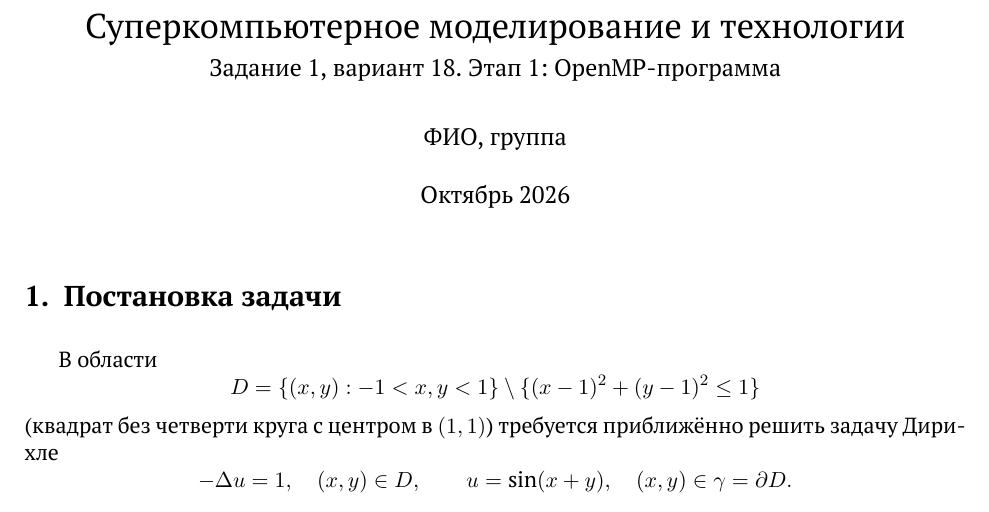
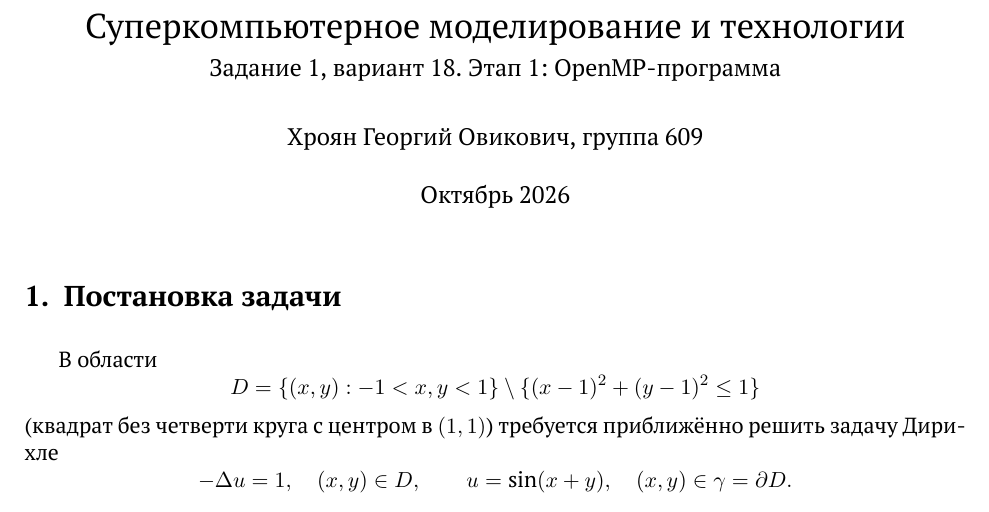
Before and after one commit to VIA-s-acc/SuperComp, a LaTeX document (02_openmp/report/report.tex): part of page 1 of 6, cut so that both start at the same text. Compiled offline with XeLaTeX; a missing font is replaced by an installed copy or a similar font.

Commit message:
report author

```diff
--- a/02_openmp/report/report.tex
+++ b/02_openmp/report/report.tex
@@ -25,7 +25,7 @@
 \makeatletter
 \let\inputrows\@@input
 \makeatother
-\newcommand{\student}{ФИО, группа}
+\newcommand{\student}{Хроян Георгий Овикович, группа 609}
 
 \title{Суперкомпьютерное моделирование и технологии\\[0.3em]
 \large Задание 1, вариант 18. Этап 1: OpenMP-программа}
```
Also changed, not shown: 02_openmp/report/report.pdf.
